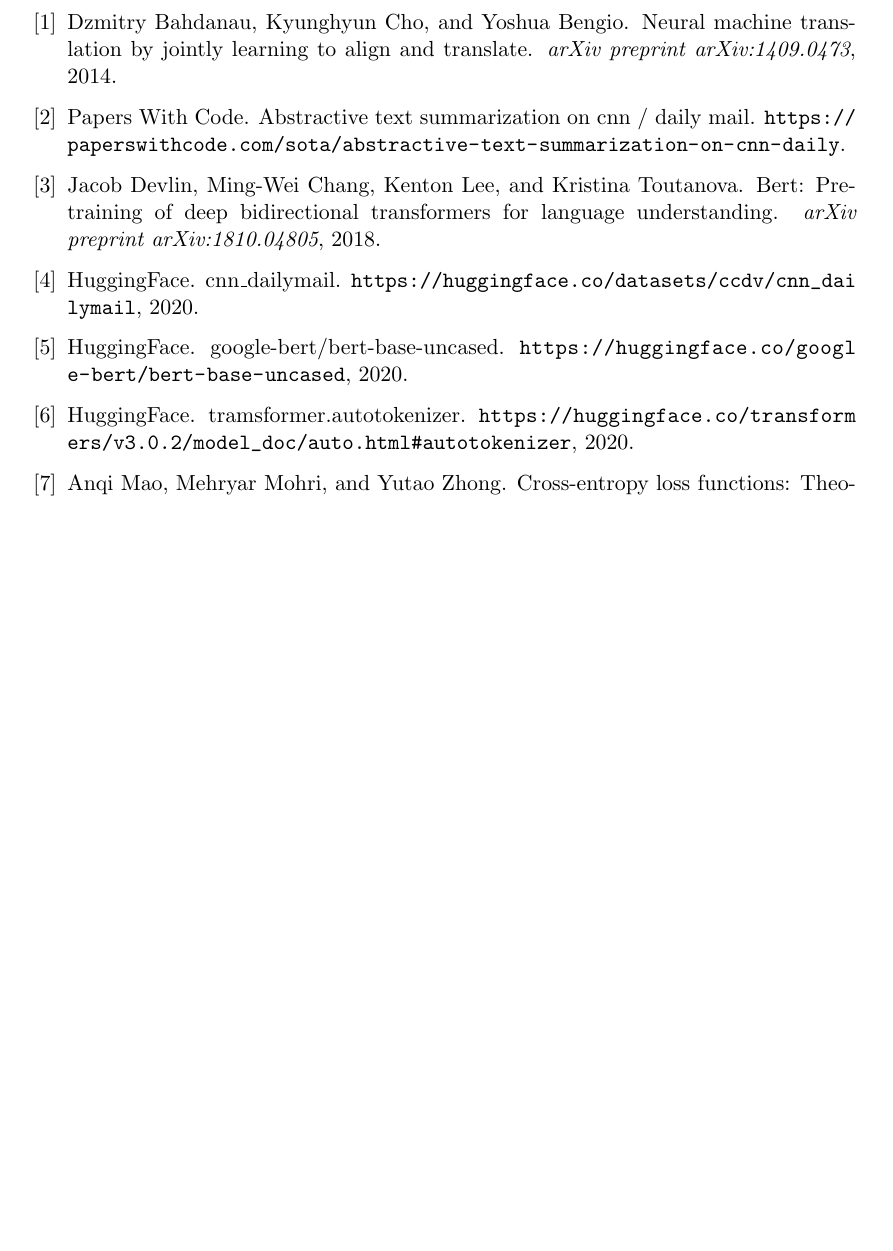
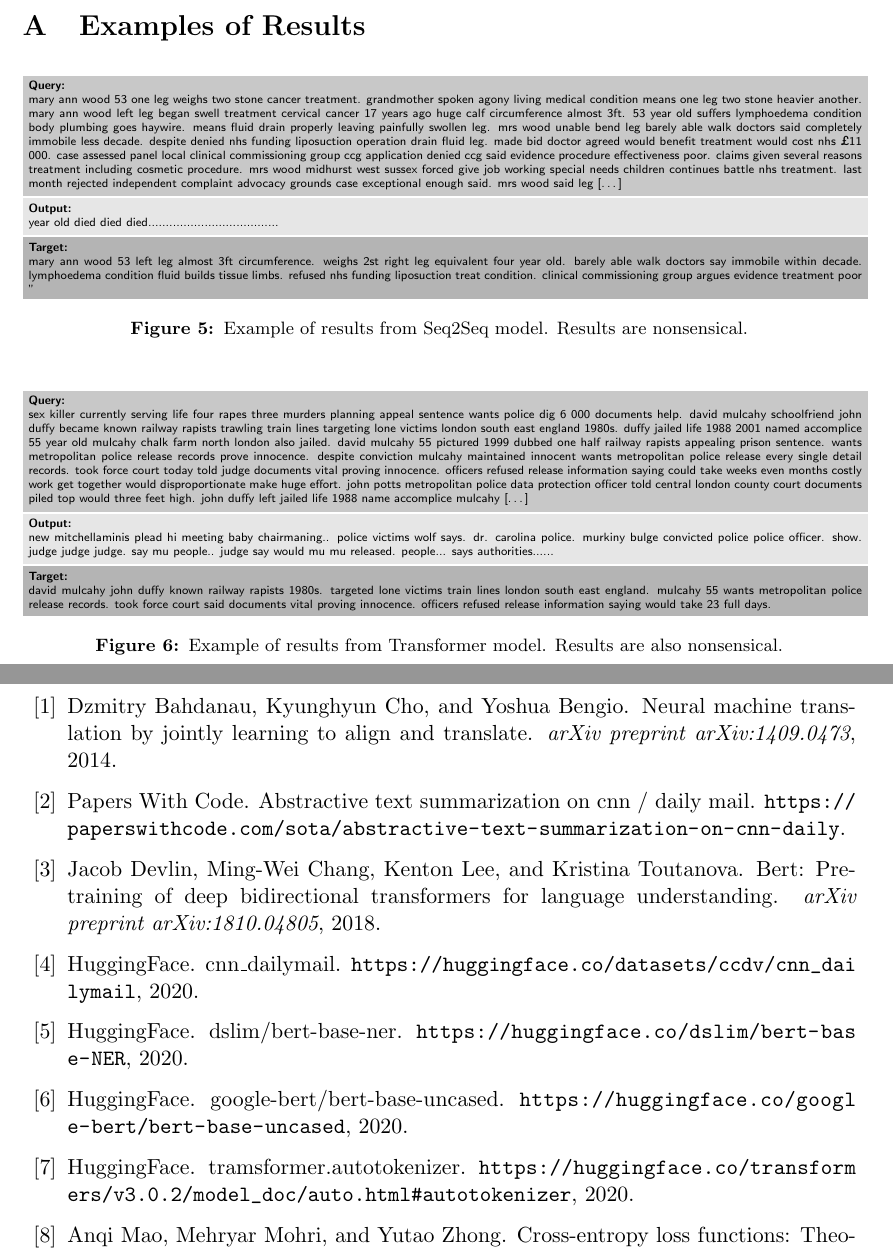
Before and after one commit to mfixman/ai-sequential, a LaTeX document (Report/sequential_report.tex, which reads Report/examples.tex): part of page 14 of 15 before the commit and two parts of pages 14 and 15 of 16 after it, the two joined at a grey line, cut at the place of the change, the shorter picture padded with empty space. Compiled offline with pdfLaTeX.

Commit message:
Adding some examples.

```diff
--- /dev/null
+++ b/Report/examples.tex
@@ -0,0 +1,31 @@
+\setcounter{topnumber}{8}
+\setcounter{bottomnumber}{8}
+\setcounter{totalnumber}{8}
+\section{Examples of Results}
+\label{appendixa}
+
+\definecolor{queryc}{RGB}{200, 200, 200}
+\definecolor{outputc}{RGB}{230, 230, 230}
+\definecolor{targetc}{RGB}{180, 180, 180}
+
+\newcommand{\boxbox}[3]{\colorbox{#1}{\parbox{\textwidth}{\textbf{#2} \\ #3}}}
+
+\begin{figure}[H]
+	\tiny
+	\sffamily
+	\boxbox{queryc}{Query:}{mary ann wood 53 one leg weighs two stone cancer treatment. grandmother spoken agony living medical condition means one leg two stone heavier another. mary ann wood left leg began swell treatment cervical cancer 17 years ago huge calf circumference almost 3ft. 53 year old suffers lymphoedema condition body plumbing goes haywire. means fluid drain properly leaving painfully swollen leg. mrs wood unable bend leg barely able walk doctors said completely immobile less decade. despite denied nhs funding liposuction operation drain fluid leg. made bid doctor agreed would benefit treatment would cost nhs £11 000. case assessed panel local clinical commissioning group ccg application denied ccg said evidence procedure effectiveness poor. claims given several reasons treatment including cosmetic procedure. mrs wood midhurst west sussex forced give job working special needs children continues battle nhs treatment. last month rejected independent complaint advocacy grounds case exceptional enough said. mrs wood said leg [\dots{}]}
+	\boxbox{outputc}{Output:}{year old died died died.....................................}
+	\boxbox{targetc}{Target:}{mary ann wood 53 left leg almost 3ft circumference. weighs 2st right leg equivalent four year old. barely able walk doctors say immobile within decade. lymphoedema condition fluid builds tissue limbs. refused nhs funding liposuction treat condition. clinical commissioning group argues evidence treatment poor "}
+	\caption{Example of results from Seq2Seq model. Results are nonsensical.}
+	\label{seq2seq_example}
+\end{figure}
+
+\begin{figure}[H]
+	\tiny
+	\sffamily
+	\boxbox{queryc}{Query:}{sex killer currently serving life four rapes three murders planning appeal sentence wants police dig 6 000 documents help.  david mulcahy schoolfriend john duffy became known railway rapists trawling train lines targeting lone victims london south east england 1980s. duffy jailed life 1988 2001 named accomplice 55 year old mulcahy chalk farm north london also jailed. david mulcahy 55 pictured 1999 dubbed one half railway rapists appealing prison sentence. wants metropolitan police release records prove innocence. despite conviction mulcahy maintained innocent wants metropolitan police release every single detail records. took force court today told judge documents vital proving innocence. officers refused release information saying could take weeks even months costly work get together would disproportionate make huge effort. john potts metropolitan police data protection officer told central london county court documents piled top would three feet high. john duffy left jailed life 1988 name accomplice mulcahy [\dots{}]}
+	\boxbox{outputc}{Output:}{new mitchellaminis plead hi meeting baby chairmaning.. police victims wolf says. dr. carolina police. murkiny bulge convicted police police officer. show. judge judge judge. say mu people.. judge say would mu mu released. people... says authorities......}
+	\boxbox{targetc}{Target:}{david mulcahy john duffy known railway rapists 1980s. targeted lone victims train lines london south east england. mulcahy 55 wants metropolitan police release records. took force court said documents vital proving innocence. officers refused release information saying would take 23 full days.}
+	\caption{Example of results from Transformer model. Results are also nonsensical.}
+	\label{transformer_example}
+\end{figure}
--- a/Report/sequential_report.tex
+++ b/Report/sequential_report.tex
@@ -16,6 +16,8 @@
 \usepackage[obeyspaces]{xurl}
 \usepackage{siunitx}
 \usepackage{calc}
+\usepackage{appendix}
+\usepackage{float}
 
 \usepackage[dvipsnames,table]{xcolor}
 \usepackage{textcomp}
```
Also changed, not shown: Report/conclusions.tex (+1 -1 lines), Report/results.tex (+4 -1 lines), Report/sequential_report.tex (6 more changed lines).
